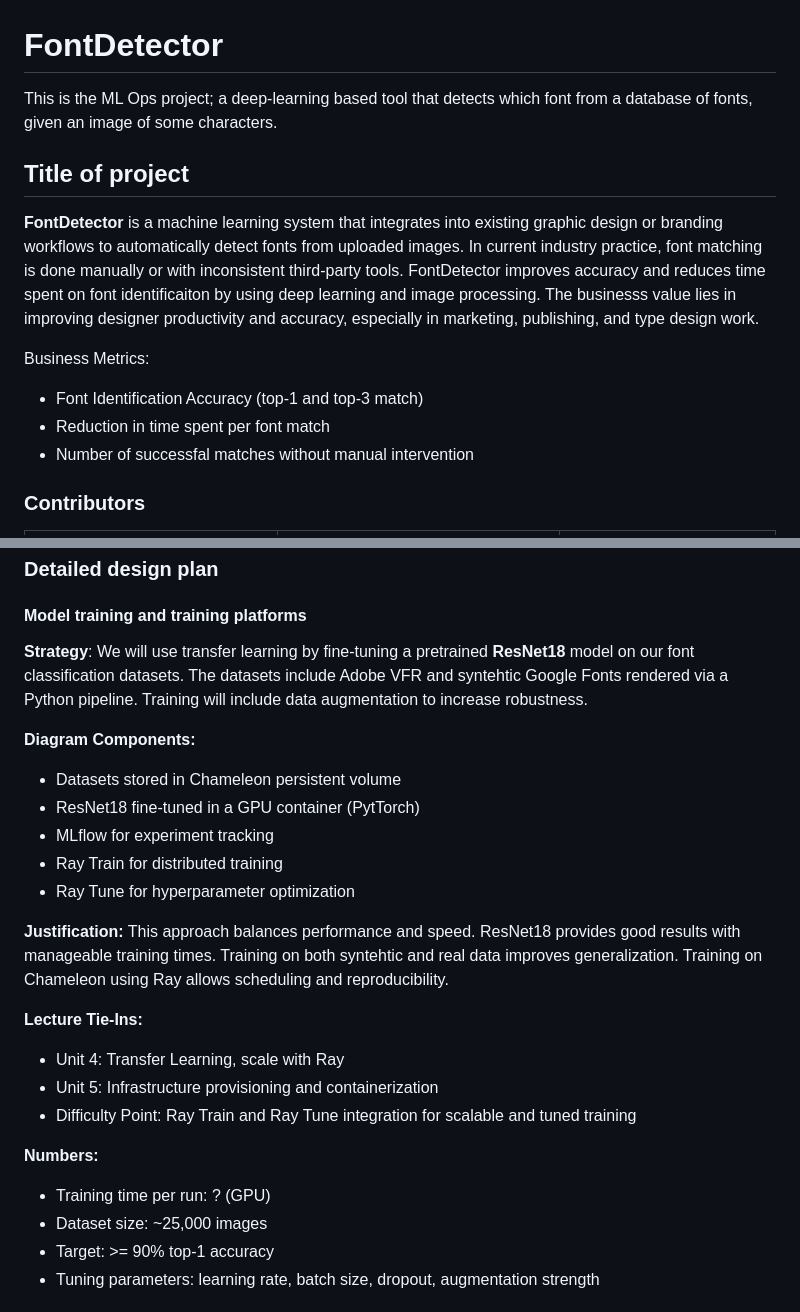
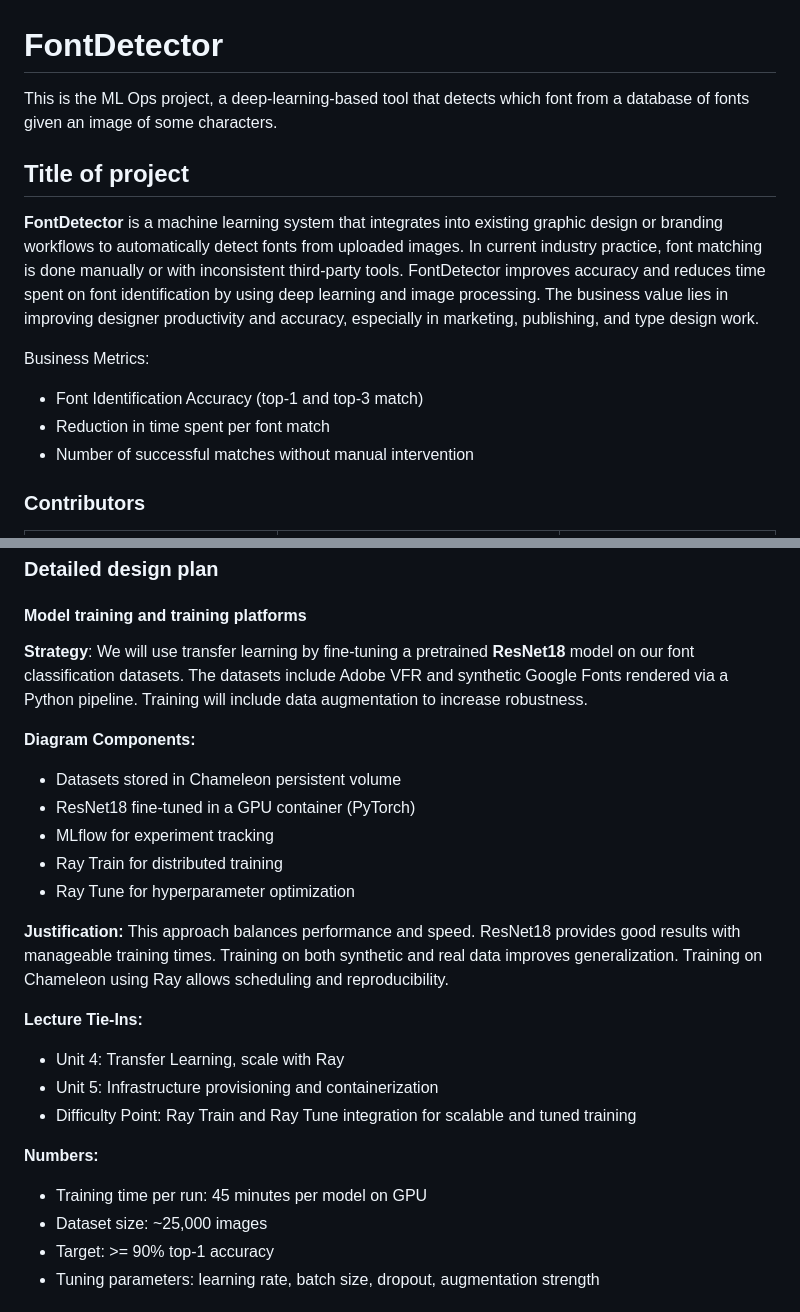
Before and after one commit to m-ukund/fontdetector, a Markdown page: README.md, 2 parts joined by grey strips. GitHub-like rendering.

```diff
--- a/README.md
+++ b/README.md
@@ -1,14 +1,14 @@
 # FontDetector
-This is the ML Ops project; a deep-learning based tool that detects which font from a database of fonts, given an image of some characters.
+This is the ML Ops project, a deep-learning-based tool that detects which font from a database of fonts given an image of some characters.
 
 
 ## Title of project
-**FontDetector** is a machine learning system that integrates into existing graphic design or branding workflows to automatically detect fonts from uploaded images. In current industry practice, font matching is done manually or with inconsistent third-party tools. FontDetector improves accuracy and reduces time spent on font identificaiton by using deep learning and image processing. The businesss value lies in improving designer productivity and accuracy, especially in marketing, publishing, and type design work.
+**FontDetector** is a machine learning system that integrates into existing graphic design or branding workflows to automatically detect fonts from uploaded images. In current industry practice, font matching is done manually or with inconsistent third-party tools. FontDetector improves accuracy and reduces time spent on font identification by using deep learning and image processing. The business value lies in improving designer productivity and accuracy, especially in marketing, publishing, and type design work.
 
 Business Metrics:
 * Font Identification Accuracy (top-1 and top-3 match)
 * Reduction in time spent per font match
-* Number of successfal matches without manual intervention
+* Number of successful matches without manual intervention
 
 <!--
 Discuss: Value proposition: Your will propose a machine learning system that can be
@@ -84,17 +84,17 @@ diagram, (3) justification for your strategy, (4) relate back to lecture materia
 
 #### Model training and training platforms
 **Strategy**:
-We will use transfer learning by fine-tuning a pretrained **ResNet18** model on our font classification datasets. The datasets include Adobe VFR and syntehtic Google Fonts rendered via a Python pipeline. Training will include data augmentation to increase robustness.
+We will use transfer learning by fine-tuning a pretrained **ResNet18** model on our font classification datasets. The datasets include Adobe VFR and synthetic Google Fonts rendered via a Python pipeline. Training will include data augmentation to increase robustness.
 
 **Diagram Components:**
 * Datasets stored in Chameleon persistent volume
-* ResNet18 fine-tuned in a GPU container (PytTorch)
+* ResNet18 fine-tuned in a GPU container (PyTorch)
 * MLflow for experiment tracking
 * Ray Train for distributed training
 * Ray Tune for hyperparameter optimization
 
 **Justification:**
-This approach balances performance and speed. ResNet18 provides good results with manageable training times. Training on both syntehtic and real data improves generalization. Training on Chameleon using Ray allows scheduling and reproducibility.
+This approach balances performance and speed. ResNet18 provides good results with manageable training times. Training on both synthetic and real data improves generalization. Training on Chameleon using Ray allows scheduling and reproducibility.
 
 **Lecture Tie-Ins:**
 * Unit 4: Transfer Learning, scale with Ray
@@ -102,7 +102,7 @@ This approach balances performance and speed. ResNet18 provides good results wit
 * Difficulty Point: Ray Train and Ray Tune integration for scalable and tuned training
 
 **Numbers:**
-* Training time per run: ? (GPU)
+* Training time per run: 45 minutes per model on GPU
 * Dataset size: ~25,000 images
 * Target: >= 90% top-1 accuracy
 * Tuning parameters: learning rate, batch size, dropout, augmentation strength
```
Also changed, not shown: other parts of README.md (+5 -5 lines).
